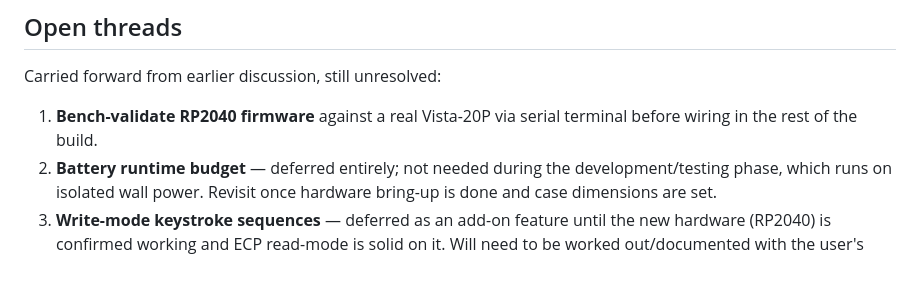
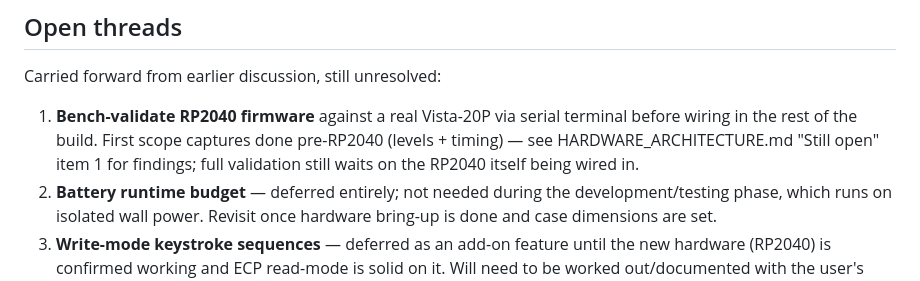
Before and after one commit to ryanpie86/VISTA-Panel-Tool, a Markdown page: CONCEPT.md, the part around the change. GitHub-like rendering.

```diff
--- a/CONCEPT.md
+++ b/CONCEPT.md
@@ -220,7 +220,10 @@ wired to.
 Carried forward from earlier discussion, still unresolved:
 
 1. **Bench-validate RP2040 firmware** against a real Vista-20P via serial
-   terminal before wiring in the rest of the build.
+   terminal before wiring in the rest of the build. First scope captures
+   done pre-RP2040 (levels + timing) — see HARDWARE_ARCHITECTURE.md
+   "Still open" item 1 for findings; full validation still waits on the
+   RP2040 itself being wired in.
 2. **Battery runtime budget** — deferred entirely; not needed during the
    development/testing phase, which runs on isolated wall power. Revisit
    once hardware bring-up is done and case dimensions are set.
```
Also changed, not shown: HARDWARE_ARCHITECTURE.md (+31 -2 lines).
